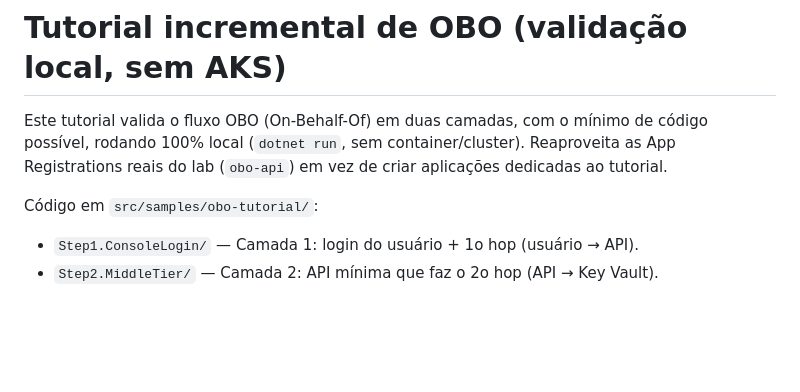
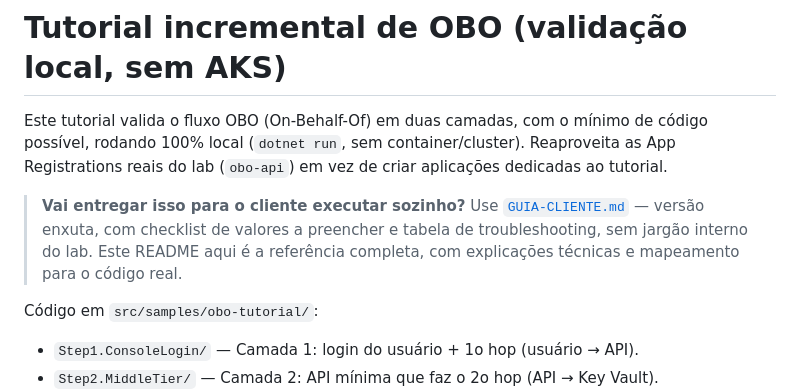
Before and after one commit to EdneiMonteiro/obo-sqlserver, a Markdown page: docs/tutorial-obo/README.md, the part around the change. Drawn GitHub-style; blank space fills up the shorter version.

```diff
--- a/docs/tutorial-obo/README.md
+++ b/docs/tutorial-obo/README.md
@@ -4,6 +4,12 @@ Este tutorial valida o fluxo OBO (On-Behalf-Of) em duas camadas, com o mínimo
 de código possível, rodando 100% local (`dotnet run`, sem container/cluster).
 Reaproveita as App Registrations reais do lab (`obo-api`) em vez de criar
 aplicações dedicadas ao tutorial.
+
+> **Vai entregar isso para o cliente executar sozinho?** Use
+> [`GUIA-CLIENTE.md`](./GUIA-CLIENTE.md) — versão enxuta, com checklist de
+> valores a preencher e tabela de troubleshooting, sem jargão interno do lab.
+> Este README aqui é a referência completa, com explicações técnicas e
+> mapeamento para o código real.
 
 Código em `src/samples/obo-tutorial/`:
 
```
Also changed, not shown: docs/tutorial-obo/GUIA-CLIENTE.md (added, +126 -0 lines).
